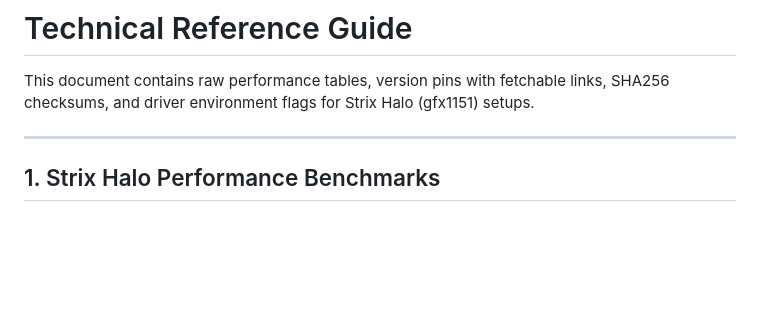
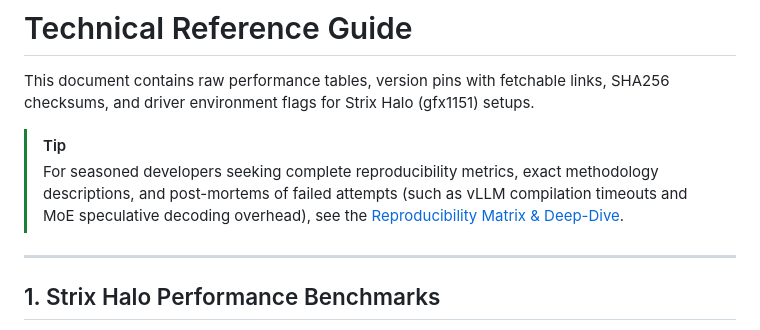
Before and after one commit to boxwrench/tesla_agent, a Markdown page: reference/README.md, the part around the change. GitHub-like rendering; blank space fills up the shorter version.

```diff
--- a/reference/README.md
+++ b/reference/README.md
@@ -1,6 +1,9 @@
 # Technical Reference Guide
 
 This document contains raw performance tables, version pins with fetchable links, SHA256 checksums, and driver environment flags for Strix Halo (gfx1151) setups.
+
+> [!TIP]
+> For seasoned developers seeking complete reproducibility metrics, exact methodology descriptions, and post-mortems of failed attempts (such as vLLM compilation timeouts and MoE speculative decoding overhead), see the [Reproducibility Matrix & Deep-Dive](reproducibility-matrix.md).
 
 ---
 
```
Also changed, not shown: README.md (+3 -0 lines), reference/reproducibility-matrix.md (added, +103 -0 lines).
